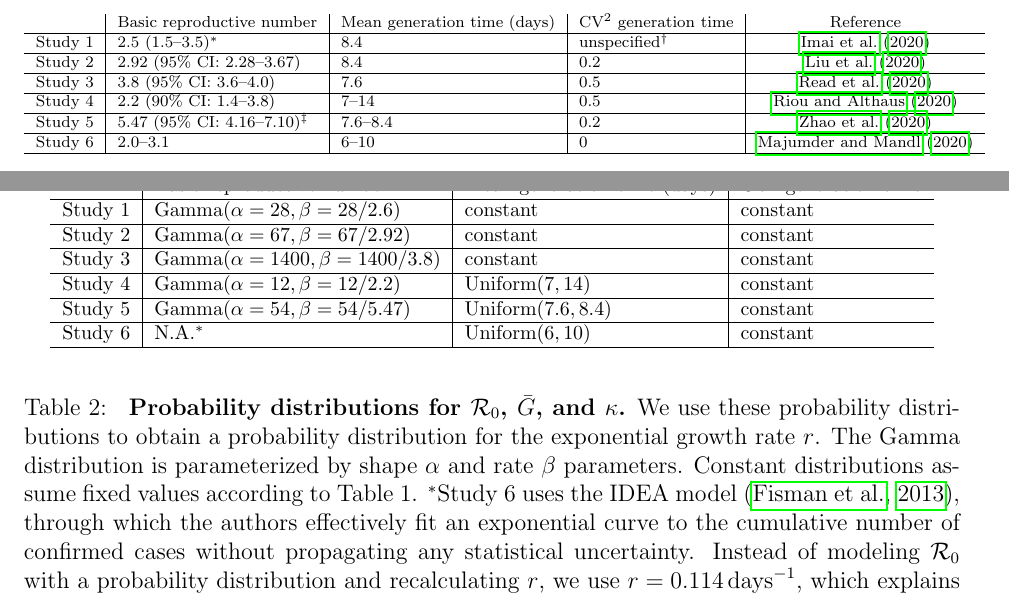
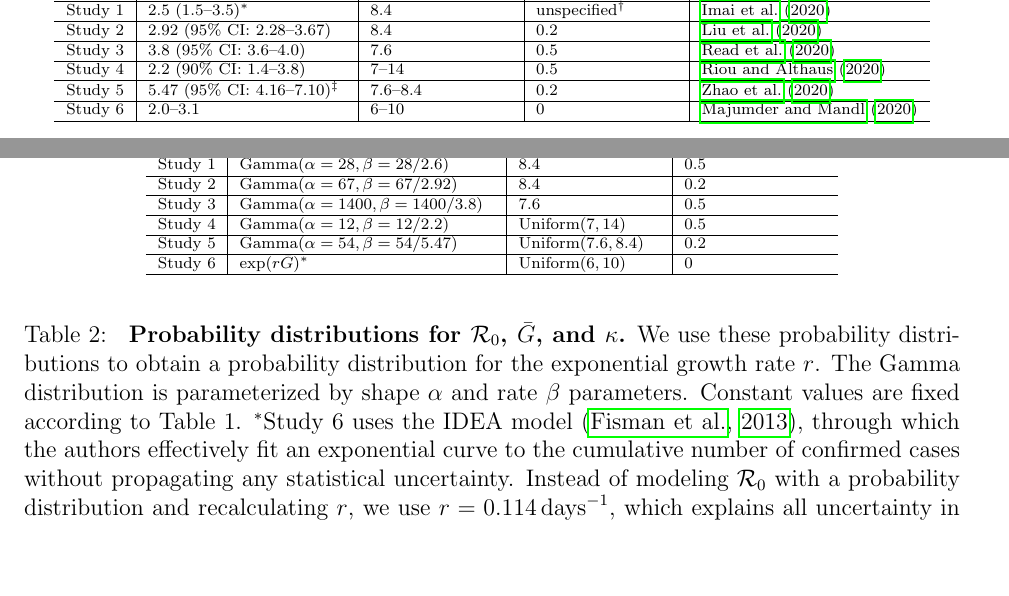
Before and after one commit to parksw3/nCoV_framework, a LaTeX document (wuhan.tex): two parts of pages 3 and 4 of 13, joined at a grey line, cut at the place of the change, the shorter picture padded with empty space. Compiled offline with pdfLaTeX.

```diff
--- a/wuhan.tex
+++ b/wuhan.tex
@@ -116,8 +116,8 @@
 \begin{table}[t]
 \begin{center}
 \scriptsize
-\begin{tabular}{l|l|l|l|c}
- & Basic reproductive number & Mean generation time (days) & CV$^2$ generation time & Reference \\
+\begin{tabular}{l|p{3.5cm}|p{2.5cm}|p{2.5cm}|l}
+ & Basic reproductive\newline number \Ro\ & Mean generation\newline time $\bar G$ (days) & Generation interval\newline dispersion $\kappa$ \\
 \hline
 Study 1 & 2.5 (1.5--3.5)$^\ast$ & 8.4 & unspecified$^\dagger$ & \cite{imaincov} \\
 \hline
@@ -153,21 +153,21 @@
 \newcommand{\gammdist}{\mathrm{Gamma}}
 \begin{table}[t]
 \begin{center}
-\footnotesize
-\begin{tabular}{l|l|l|l}
- & Basic reproductive number & Mean generation time (days) & CV$^2$ generation time \\
+\scriptsize
+\begin{tabular}{l|p{4.5cm}|p{2.5cm}|p{2.5cm}}
+ & Basic reproductive\newline number \Ro\ & Mean generation\newline time $\bar G$ (days) & Generation interval\newline dispersion $\kappa$  \\
 \hline
-Study 1 & $\gammdist(\alpha=28, \beta=28/2.6)$ & constant & constant \\
+Study 1 & $\gammdist(\alpha=28, \beta=28/2.6)$ & 8.4 & 0.5 \\
 \hline
-Study 2 & $\gammdist(\alpha=67, \beta=67/2.92)$ & constant & constant \\
+Study 2 & $\gammdist(\alpha=67, \beta=67/2.92)$ & 8.4 & 0.2 \\
 \hline
-Study 3 & $\gammdist(\alpha=1400, \beta=1400/3.8)$ & constant & constant \\
+Study 3 & $\gammdist(\alpha=1400, \beta=1400/3.8)$ & 7.6 & 0.5 \\
 \hline
-Study 4 & $\gammdist(\alpha=12, \beta=12/2.2)$ & $\mathrm{Uniform}(7, 14)$ & constant\\
+Study 4 & $\gammdist(\alpha=12, \beta=12/2.2)$ & $\mathrm{Uniform}(7, 14)$ & 0.5\\
 \hline
-Study 5 & $\gammdist(\alpha=54, \beta=54/5.47)$ & $\mathrm{Uniform}(7.6, 8.4)$ & constant\\
+Study 5 & $\gammdist(\alpha=54, \beta=54/5.47)$ & $\mathrm{Uniform}(7.6, 8.4)$ & 0.2\\
 \hline
-Study 6 & N.A.$^\ast$ & $\mathrm{Uniform}(6, 10)$ & constant\\
+Study 6 & $\exp(r \bar G)^\ast$ & $\mathrm{Uniform}(6, 10)$ & 0\\
 \hline
 \end{tabular}
 \end{center}
@@ -175,7 +175,7 @@
 \textbf{Probability distributions for \Ro, $\bar G$, and $\kappa$.}
 We use these probability distributions to obtain a probability distribution for the exponential growth rate $r$.
 The Gamma distribution is parameterized by shape $\alpha$ and rate $\beta$ parameters.
-Constant distributions assume fixed values according to Table 1.
+Constant values are fixed according to Table 1.
 $^\ast$Study 6 uses the IDEA model \citep{fisman2013idea}, through which the authors effectively fit an exponential curve to the cumulative number of confirmed cases without propagating any statistical uncertainty.
 Instead of modeling \Ro with a probability distribution and recalculating $r$, we use $r=0.114\,\mathrm{days}^{-1}$, which explains all uncertainty in \Ro they report, when combined with the range of $\bar G$ they consider.
 }
```
